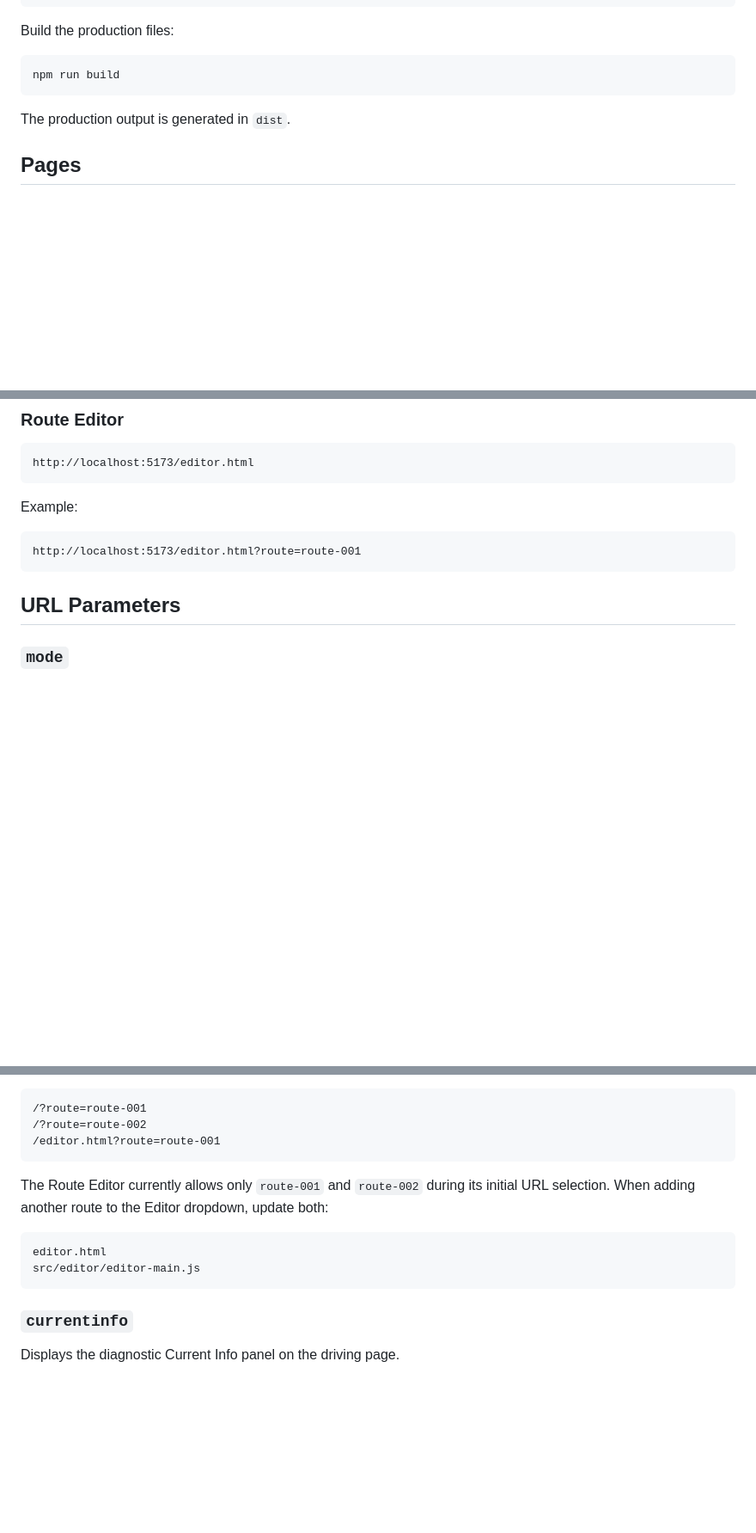
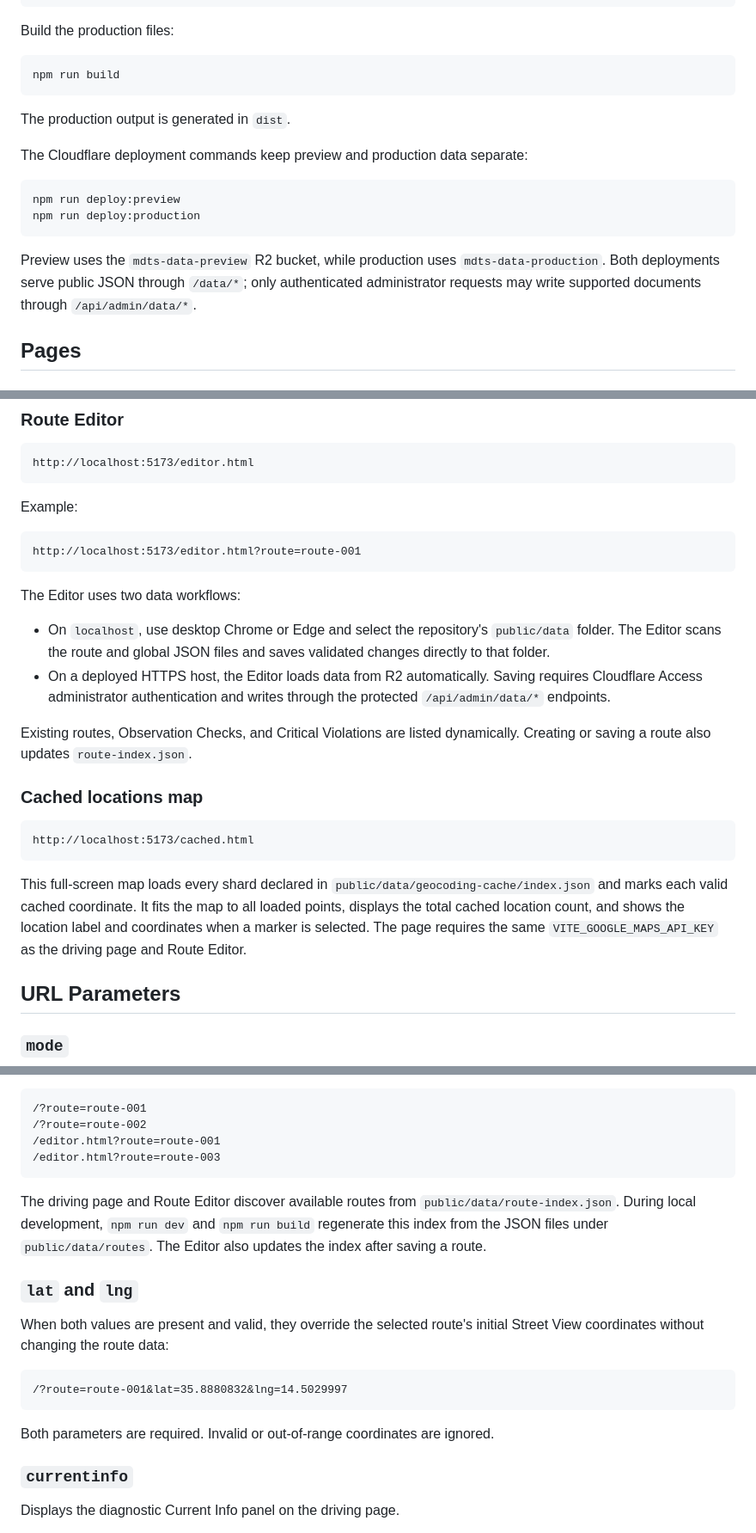
Before and after one commit to wangdongcheng/way-catholic-mt, a Markdown page: README.md, 3 parts joined by grey strips. Shown at 86% size. Drawn GitHub-style; blank space fills up the shorter version.

````diff
--- a/README.md
+++ b/README.md
@@ -32,6 +32,18 @@ npm run build
 
 The production output is generated in `dist`.
 
+The Cloudflare deployment commands keep preview and production data separate:
+
+```bash
+npm run deploy:preview
+npm run deploy:production
+```
+
+Preview uses the `mdts-data-preview` R2 bucket, while production uses
+`mdts-data-production`. Both deployments serve public JSON through `/data/*`;
+only authenticated administrator requests may write supported documents
+through `/api/admin/data/*`.
+
 ## Pages
 
 ### Driving page
@@ -62,6 +74,31 @@ Example:
 ```text
 http://localhost:5173/editor.html?route=route-001
 ```
+
+The Editor uses two data workflows:
+
+* On `localhost`, use desktop Chrome or Edge and select the repository's
+  `public/data` folder. The Editor scans the route and global JSON files and
+  saves validated changes directly to that folder.
+* On a deployed HTTPS host, the Editor loads data from R2 automatically.
+  Saving requires Cloudflare Access administrator authentication and writes
+  through the protected `/api/admin/data/*` endpoints.
+
+Existing routes, Observation Checks, and Critical Violations are listed
+dynamically. Creating or saving a route also updates `route-index.json`.
+
+### Cached locations map
+
+```text
+http://localhost:5173/cached.html
+```
+
+This full-screen map loads every shard declared in
+`public/data/geocoding-cache/index.json` and marks each valid cached
+coordinate. It fits the map to all loaded points, displays the total cached
+location count, and shows the location label and coordinates when a marker is
+selected. The page requires the same `VITE_GOOGLE_MAPS_API_KEY` as the driving
+page and Route Editor.
 
 ## URL Parameters
 
@@ -106,14 +143,24 @@ Examples:
 /?route=route-001
 /?route=route-002
 /editor.html?route=route-001
+/editor.html?route=route-003
 ```
 
-The Route Editor currently allows only `route-001` and `route-002` during its initial URL selection. When adding another route to the Editor dropdown, update both:
+The driving page and Route Editor discover available routes from
+`public/data/route-index.json`. During local development, `npm run dev` and
+`npm run build` regenerate this index from the JSON files under
+`public/data/routes`. The Editor also updates the index after saving a route.
+
+### `lat` and `lng`
+
+When both values are present and valid, they override the selected route's
+initial Street View coordinates without changing the route data:
 
 ```text
-editor.html
-src/editor/editor-main.js
+/?route=route-001&lat=35.8880832&lng=14.5029997
 ```
+
+Both parameters are required. Invalid or out-of-range coordinates are ignored.
 
 ### `currentinfo`
 
````
Also changed, not shown: other parts of README.md (+49 -63 lines).
